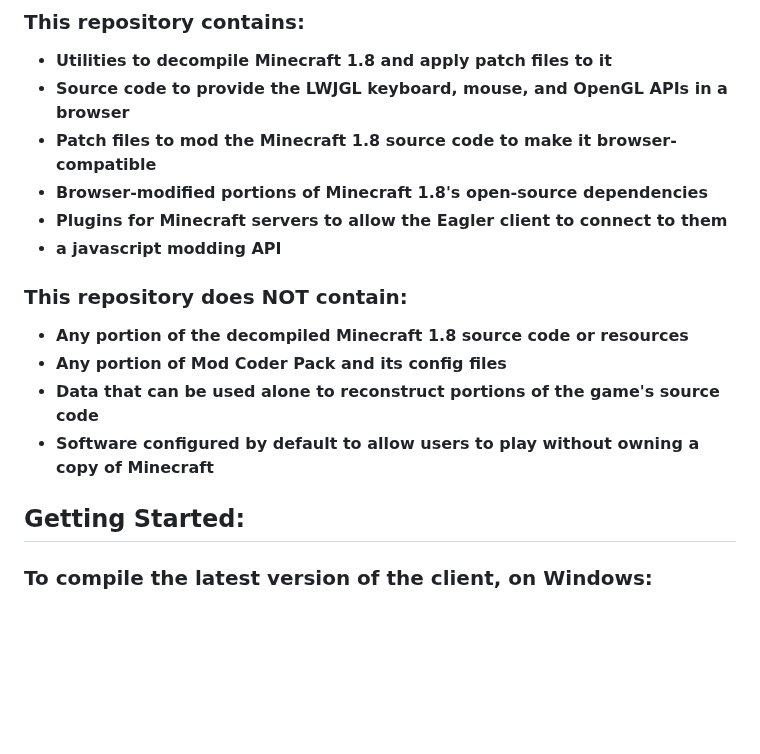
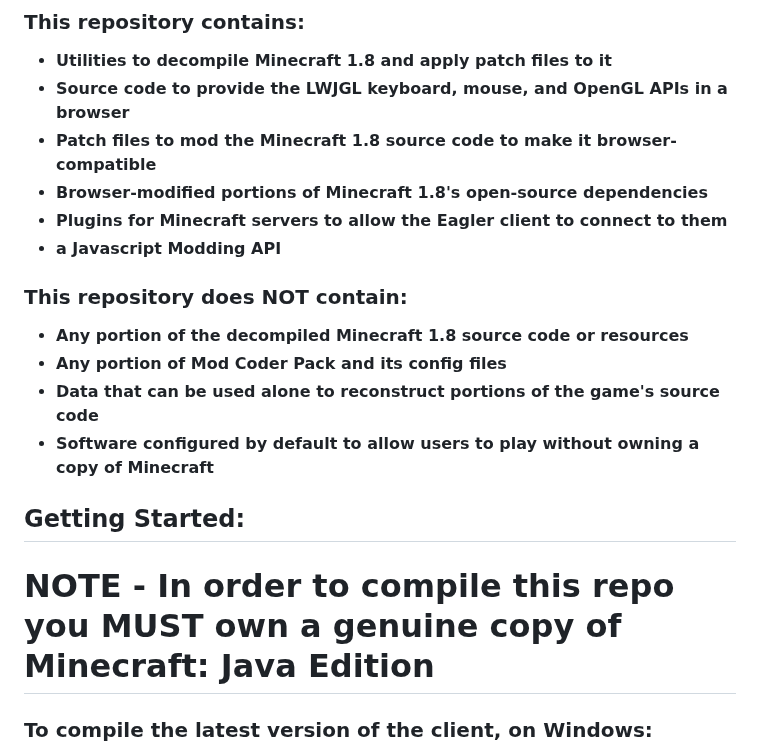
Before and after one commit to eaglerforge/EaglerForge-old, a Markdown page: README.md, the part around the change. GitHub-like rendering; blank space fills up the shorter version.

```diff
--- a/README.md
+++ b/README.md
@@ -17,7 +17,7 @@
  - **Patch files to mod the Minecraft 1.8 source code to make it browser-compatible**
  - **Browser-modified portions of Minecraft 1.8's open-source dependencies**
  - **Plugins for Minecraft servers to allow the Eagler client to connect to them**
- - **a javascript modding API**
+ - **a Javascript Modding API**
 
 ### This repository does NOT contain:
 
@@ -27,6 +27,8 @@
  - **Software configured by default to allow users to play without owning a copy of Minecraft**
 
 ## Getting Started:
+
+# NOTE - In order to compile this repo you MUST own a genuine copy of Minecraft: Java Edition
 
 ### To compile the latest version of the client, on Windows:
 
```
